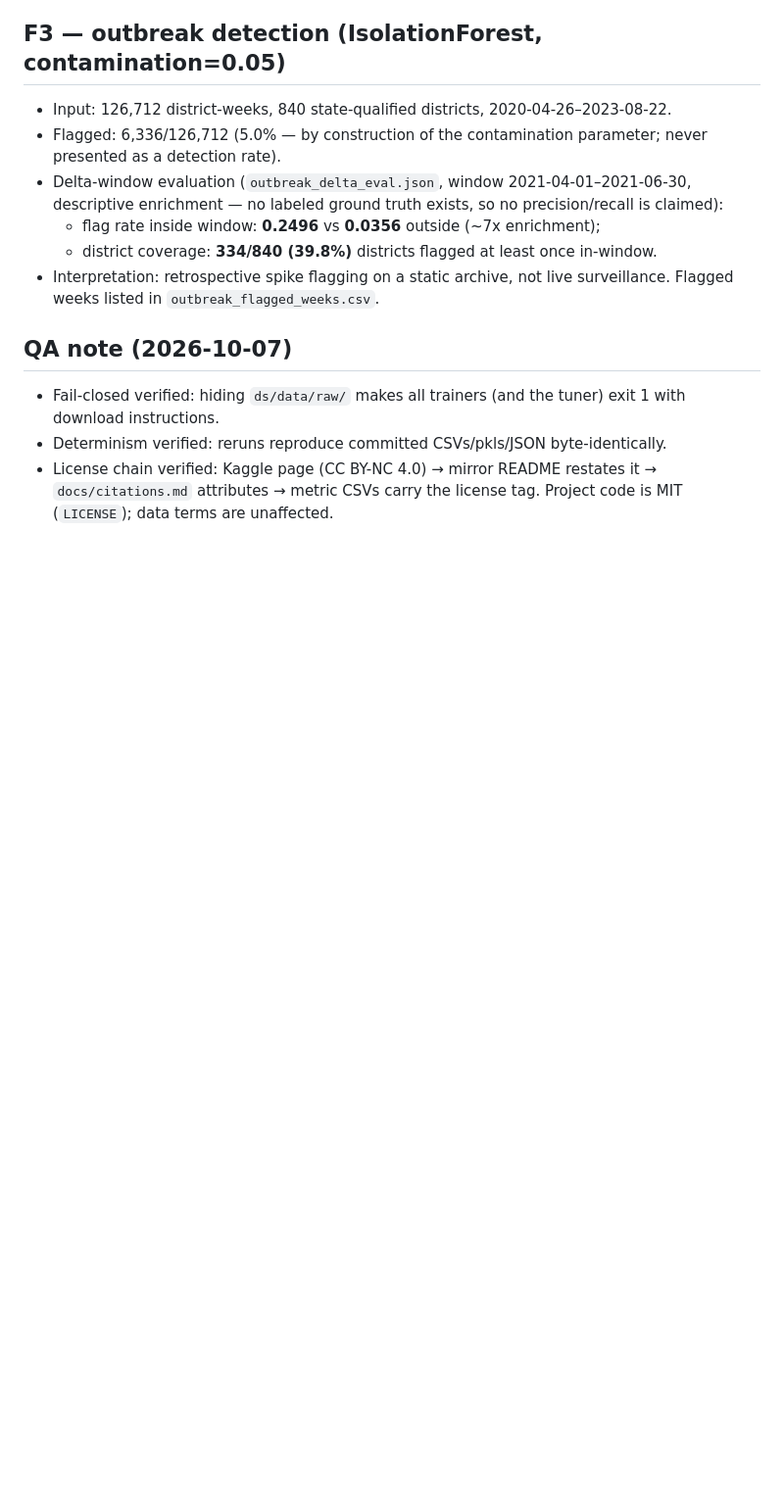
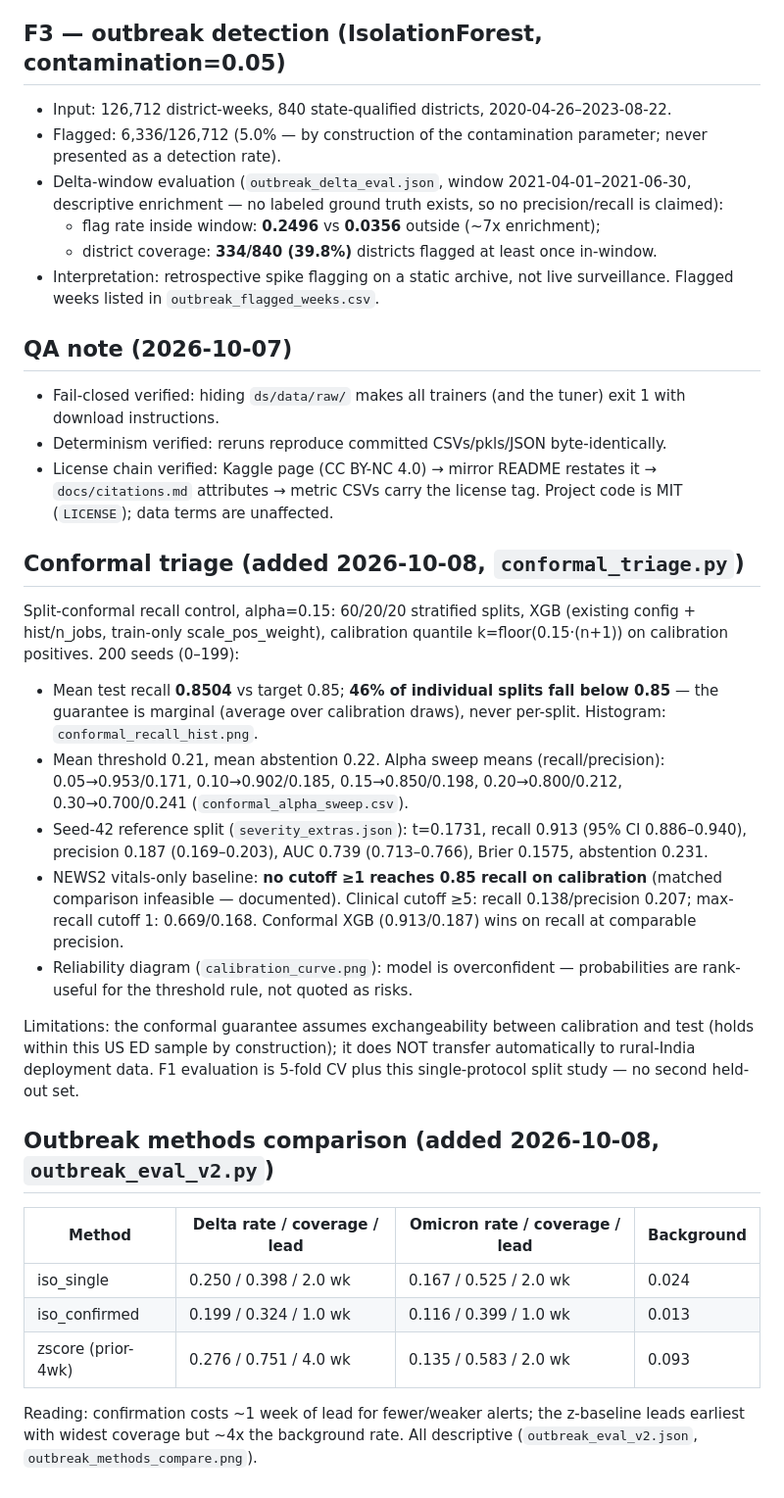
Before and after one commit to vaibhav7087/curago_paper_version, a Markdown page: docs/results.md, the part around the change. Shown at 98% size. Drawn GitHub-style; blank space fills up the shorter version.

Commit message:
paper: Task 4 - conformal/methods sections in results + headline numbers
- results.md: conformal triage section (200-split mean recall 0.850, sweep,
  seed-42 CIs, NEWS2 infeasibility result, overconfidence note), outbreak
  methods table, exchangeability/transfer limitations.
- headline_numbers.md: one-page slide-ready record.

```diff
--- a/docs/results.md
+++ b/docs/results.md
@@ -70,3 +70,42 @@ Finding stands: naive baselines are competitive on 2/8 drugs — stated, not hid
 - License chain verified: Kaggle page (CC BY-NC 4.0) → mirror README restates it →
   `docs/citations.md` attributes → metric CSVs carry the license tag. Project code
   is MIT (`LICENSE`); data terms are unaffected.
+
+## Conformal triage (added 2026-10-08, `conformal_triage.py`)
+
+Split-conformal recall control, alpha=0.15: 60/20/20 stratified splits, XGB
+(existing config + hist/n_jobs, train-only scale_pos_weight), calibration
+quantile k=floor(0.15·(n+1)) on calibration positives. 200 seeds (0–199):
+
+- Mean test recall **0.8504** vs target 0.85; **46% of individual splits fall
+  below 0.85** — the guarantee is marginal (average over calibration draws),
+  never per-split. Histogram: `conformal_recall_hist.png`.
+- Mean threshold 0.21, mean abstention 0.22. Alpha sweep means (recall/precision):
+  0.05→0.953/0.171, 0.10→0.902/0.185, 0.15→0.850/0.198, 0.20→0.800/0.212,
+  0.30→0.700/0.241 (`conformal_alpha_sweep.csv`).
+- Seed-42 reference split (`severity_extras.json`): t=0.1731, recall 0.913
+  (95% CI 0.886–0.940), precision 0.187 (0.169–0.203), AUC 0.739
+  (0.713–0.766), Brier 0.1575, abstention 0.231.
+- NEWS2 vitals-only baseline: **no cutoff ≥1 reaches 0.85 recall on
+  calibration** (matched comparison infeasible — documented). Clinical cutoff
+  ≥5: recall 0.138/precision 0.207; max-recall cutoff 1: 0.669/0.168.
+  Conformal XGB (0.913/0.187) wins on recall at comparable precision.
+- Reliability diagram (`calibration_curve.png`): model is overconfident —
+  probabilities are rank-useful for the threshold rule, not quoted as risks.
+
+Limitations: the conformal guarantee assumes exchangeability between
+calibration and test (holds within this US ED sample by construction); it does
+NOT transfer automatically to rural-India deployment data. F1 evaluation is
+5-fold CV plus this single-protocol split study — no second held-out set.
+
+## Outbreak methods comparison (added 2026-10-08, `outbreak_eval_v2.py`)
+
+| Method | Delta rate / coverage / lead | Omicron rate / coverage / lead | Background |
+|---|---|---|---|
+| iso_single | 0.250 / 0.398 / 2.0 wk | 0.167 / 0.525 / 2.0 wk | 0.024 |
+| iso_confirmed | 0.199 / 0.324 / 1.0 wk | 0.116 / 0.399 / 1.0 wk | 0.013 |
+| zscore (prior-4wk) | 0.276 / 0.751 / 4.0 wk | 0.135 / 0.583 / 2.0 wk | 0.093 |
+
+Reading: confirmation costs ~1 week of lead for fewer/weaker alerts; the
+z-baseline leads earliest with widest coverage but ~4x the background rate.
+All descriptive (`outbreak_eval_v2.json`, `outbreak_methods_compare.png`).
```
Also changed, not shown: docs/headline_numbers.md (added, +26 -0 lines).
